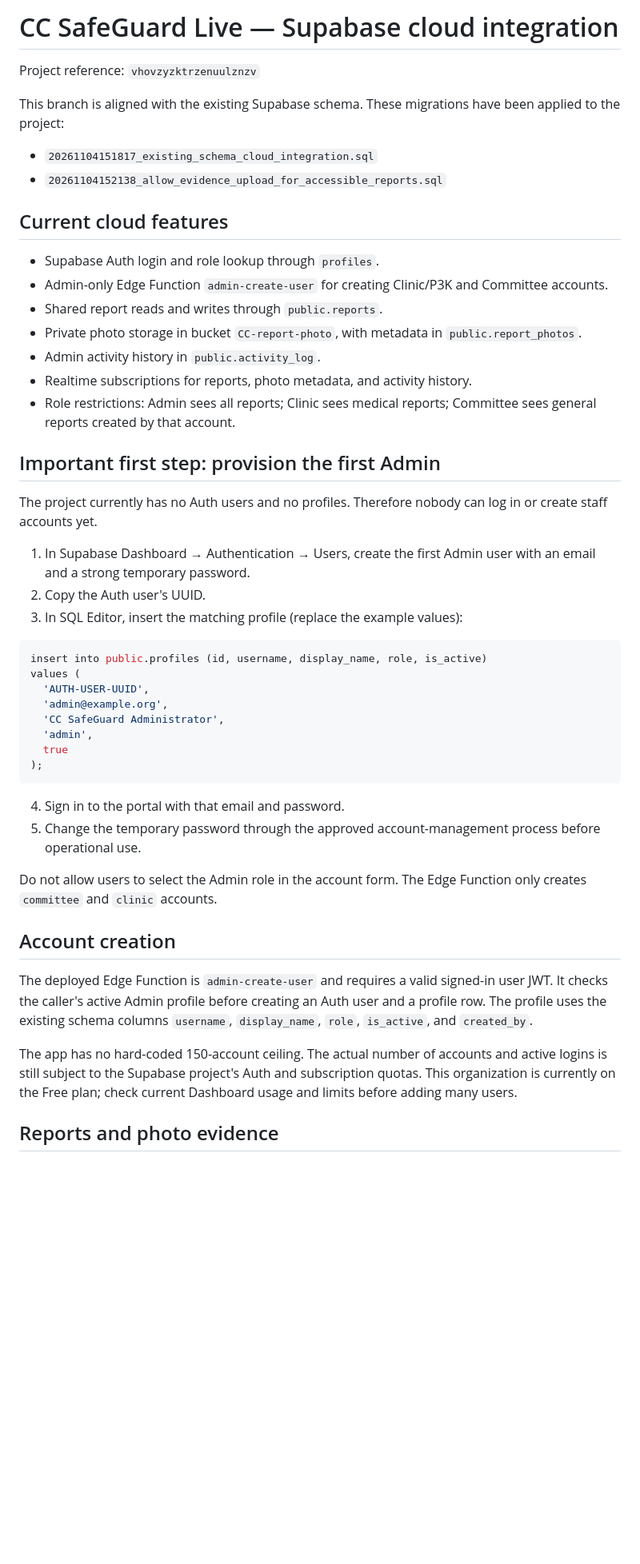
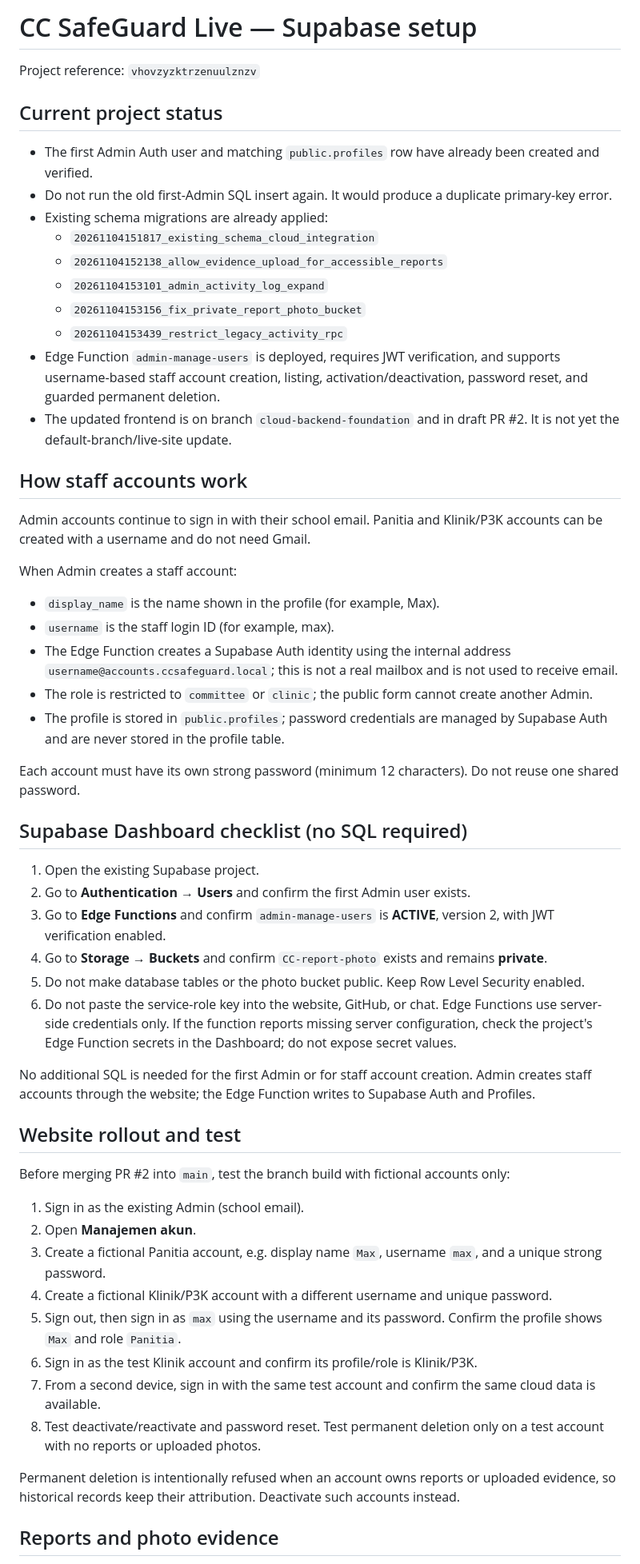
Before and after one commit to 2515801kenzo-creator/cc-safeguard-live, a Markdown page: supabase/CLOUD_SETUP.md, the part around one of its changes. Shown at 80% size. Drawn GitHub-style; blank space fills up the shorter version.

Commit message:
Document username-based staff accounts and Supabase setup steps

````diff
--- a/supabase/CLOUD_SETUP.md
+++ b/supabase/CLOUD_SETUP.md
@@ -1,55 +1,58 @@
-# CC SafeGuard Live — Supabase cloud integration
+# CC SafeGuard Live — Supabase setup
 
 Project reference: `vhovzyzktrzenuulznzv`
 
-This branch is aligned with the existing Supabase schema. These migrations have been applied to the project:
-- `20261104151817_existing_schema_cloud_integration.sql`
-- `20261104152138_allow_evidence_upload_for_accessible_reports.sql`
+## Current project status
 
-## Current cloud features
+- The first Admin Auth user and matching `public.profiles` row have already been created and verified.
+- Do not run the old first-Admin SQL insert again. It would produce a duplicate primary-key error.
+- Existing schema migrations are already applied:
+  - `20261104151817_existing_schema_cloud_integration`
+  - `20261104152138_allow_evidence_upload_for_accessible_reports`
+  - `20261104153101_admin_activity_log_expand`
+  - `20261104153156_fix_private_report_photo_bucket`
+  - `20261104153439_restrict_legacy_activity_rpc`
+- Edge Function `admin-manage-users` is deployed, requires JWT verification, and supports username-based staff account creation, listing, activation/deactivation, password reset, and guarded permanent deletion.
+- The updated frontend is on branch `cloud-backend-foundation` and in draft PR #2. It is not yet the default-branch/live-site update.
 
-- Supabase Auth login and role lookup through `profiles`.
-- Admin-only Edge Function `admin-create-user` for creating Clinic/P3K and Committee accounts.
-- Shared report reads and writes through `public.reports`.
-- Private photo storage in bucket `CC-report-photo`, with metadata in `public.report_photos`.
-- Admin activity history in `public.activity_log`.
-- Realtime subscriptions for reports, photo metadata, and activity history.
-- Role restrictions: Admin sees all reports; Clinic sees medical reports; Committee sees general reports created by that account.
+## How staff accounts work
 
-## Important first step: provision the first Admin
+Admin accounts continue to sign in with their school email. Panitia and Klinik/P3K accounts can be created with a username and do not need Gmail.
 
-The project currently has no Auth users and no profiles. Therefore nobody can log in or create staff accounts yet.
+When Admin creates a staff account:
+- `display_name` is the name shown in the profile (for example, Max).
+- `username` is the staff login ID (for example, max).
+- The Edge Function creates a Supabase Auth identity using the internal address `username@accounts.ccsafeguard.local`; this is not a real mailbox and is not used to receive email.
+- The role is restricted to `committee` or `clinic`; the public form cannot create another Admin.
+- The profile is stored in `public.profiles`; password credentials are managed by Supabase Auth and are never stored in the profile table.
 
-1. In Supabase Dashboard → Authentication → Users, create the first Admin user with an email and a strong temporary password.
-2. Copy the Auth user's UUID.
-3. In SQL Editor, insert the matching profile (replace the example values):
+Each account must have its own strong password (minimum 12 characters). Do not reuse one shared password.
 
-```sql
-insert into public.profiles (id, username, display_name, role, is_active)
-values (
-  'AUTH-USER-UUID',
-  'admin@example.org',
-  'CC SafeGuard Administrator',
-  'admin',
-  true
-);
-```
+## Supabase Dashboard checklist (no SQL required)
 
-4. Sign in to the portal with that email and password.
-5. Change the temporary password through the approved account-management process before operational use.
+1. Open the existing Supabase project.
+2. Go to **Authentication → Users** and confirm the first Admin user exists.
+3. Go to **Edge Functions** and confirm `admin-manage-users` is **ACTIVE**, version 2, with JWT verification enabled.
+4. Go to **Storage → Buckets** and confirm `CC-report-photo` exists and remains **private**.
+5. Do not make database tables or the photo bucket public. Keep Row Level Security enabled.
+6. Do not paste the service-role key into the website, GitHub, or chat. Edge Functions use server-side credentials only. If the function reports missing server configuration, check the project's Edge Function secrets in the Dashboard; do not expose secret values.
 
-Do not allow users to select the Admin role in the account form. The Edge Function only creates `committee` and `clinic` accounts.
+No additional SQL is needed for the first Admin or for staff account creation. Admin creates staff accounts through the website; the Edge Function writes to Supabase Auth and Profiles.
 
-## Account creation
+## Website rollout and test
 
-The deployed Edge Function is `admin-create-user` and requires a valid signed-in user JWT.
-It checks the caller's active Admin profile before creating an Auth user and a profile row.
-The profile uses the existing schema columns `username`, `display_name`, `role`, `is_active`,
-and `created_by`.
+Before merging PR #2 into `main`, test the branch build with fictional accounts only:
 
-The app has no hard-coded 150-account ceiling. The actual number of accounts and active logins
-is still subject to the Supabase project's Auth and subscription quotas. This organization is
-currently on the Free plan; check current Dashboard usage and limits before adding many users.
+1. Sign in as the existing Admin (school email).
+2. Open **Manajemen akun**.
+3. Create a fictional Panitia account, e.g. display name `Max`, username `max`, and a unique strong password.
+4. Create a fictional Klinik/P3K account with a different username and unique password.
+5. Sign out, then sign in as `max` using the username and its password. Confirm the profile shows `Max` and role `Panitia`.
+6. Sign in as the test Klinik account and confirm its profile/role is Klinik/P3K.
+7. From a second device, sign in with the same test account and confirm the same cloud data is available.
+8. Test deactivate/reactivate and password reset. Test permanent deletion only on a test account with no reports or uploaded photos.
+
+Permanent deletion is intentionally refused when an account owns reports or uploaded evidence, so historical records keep their attribution. Deactivate such accounts instead.
 
 ## Reports and photo evidence
 
````
Also changed, not shown: other parts of supabase/CLOUD_SETUP.md (+6 -21 lines).
